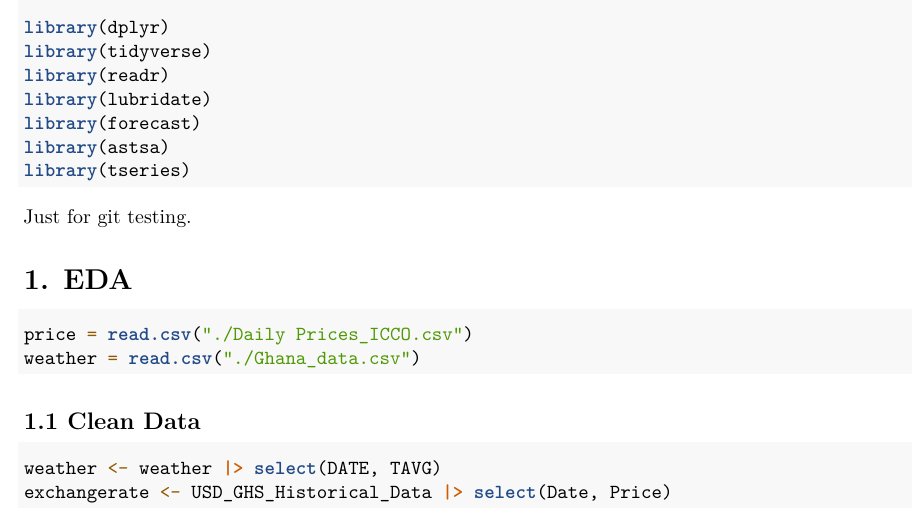
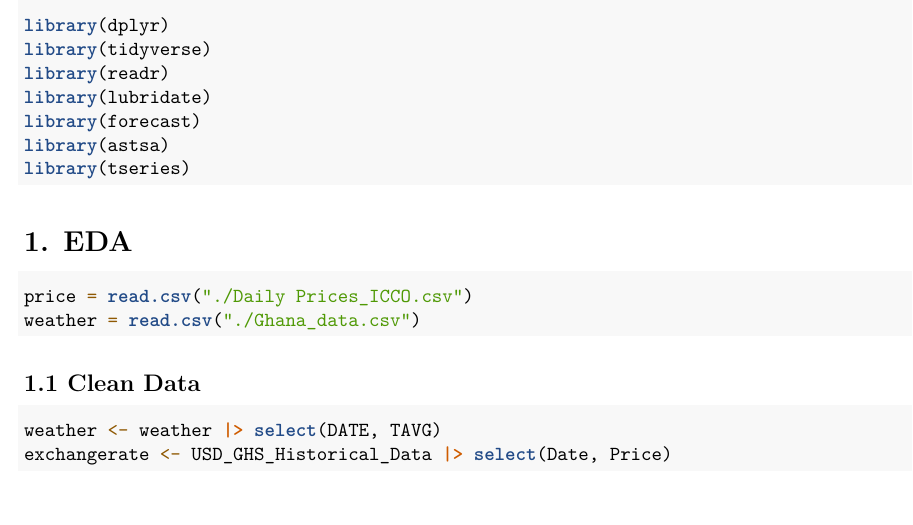
Before and after one commit to XingyuWang06/STA457_Project, an R Markdown document (Project/STA457_Project.Rmd): part of page 1 of 3, cut so that both start at the same text. Rendered offline with R 4.5, knitr and Pandoc, then LaTeX, with nearby package versions; some code elsewhere in the file could not run offline.

Commit message:
delete a comment

````diff
--- a/Project/STA457_Project.Rmd
+++ b/Project/STA457_Project.Rmd
@@ -22,7 +22,6 @@ library(astsa)
 library(tseries)
 ```
 
-Just for git testing.
 
 # 1. EDA
 ```{r}
````
